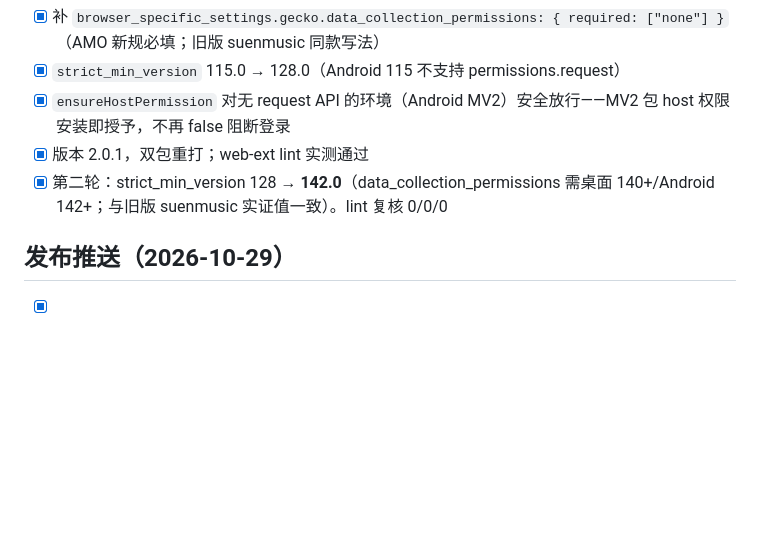
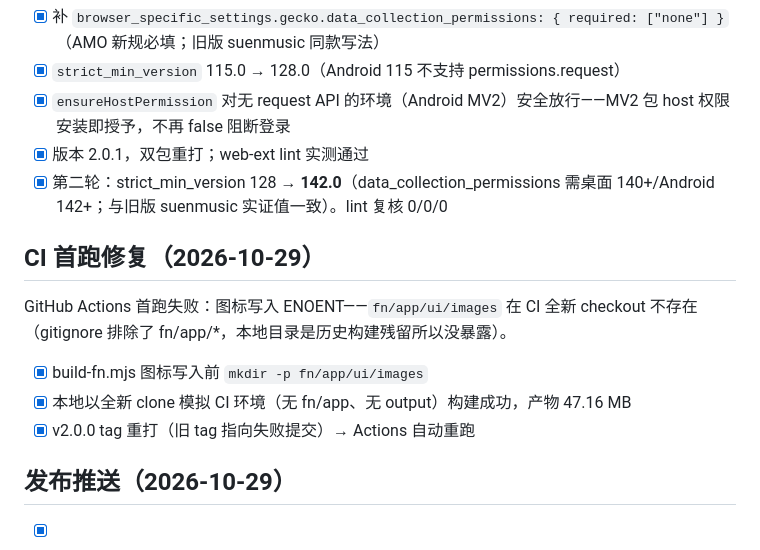
Before and after one commit to sunriseqis/suenweb, a Markdown page: docs/plan/PLAN.md, the part around the change. Rendered like a GitHub page; blank space fills up the shorter version.

Commit message:
docs: CI 首跑修复记录

```diff
--- a/docs/plan/PLAN.md
+++ b/docs/plan/PLAN.md
@@ -430,6 +430,13 @@
 - [x] 版本 2.0.1，双包重打；web-ext lint 实测通过
 - [x] 第二轮：strict_min_version 128 → **142.0**（data_collection_permissions 需桌面 140+/Android 142+；与旧版 suenmusic 实证值一致）。lint 复核 0/0/0
 
+## CI 首跑修复（2026-10-29）
+
+GitHub Actions 首跑失败：图标写入 ENOENT——`fn/app/ui/images` 在 CI 全新 checkout 不存在（gitignore 排除了 fn/app/*，本地目录是历史构建残留所以没暴露）。
+- [x] build-fn.mjs 图标写入前 `mkdir -p fn/app/ui/images`
+- [x] 本地以全新 clone 模拟 CI 环境（无 fn/app、无 output）构建成功，产物 47.16 MB
+- [x] v2.0.0 tag 重打（旧 tag 指向失败提交）→ Actions 自动重跑
+
 ## 发布推送（2026-10-29）
 
 - [x] 用户裁定：删除远端门禁 ci.yml——提交前本地跑（typecheck/test/build/check:dom/check:ui），推到远端再跑无意义且门禁红也不挡发布流水线；远端只留 build-fnos.yml 发布线
```
